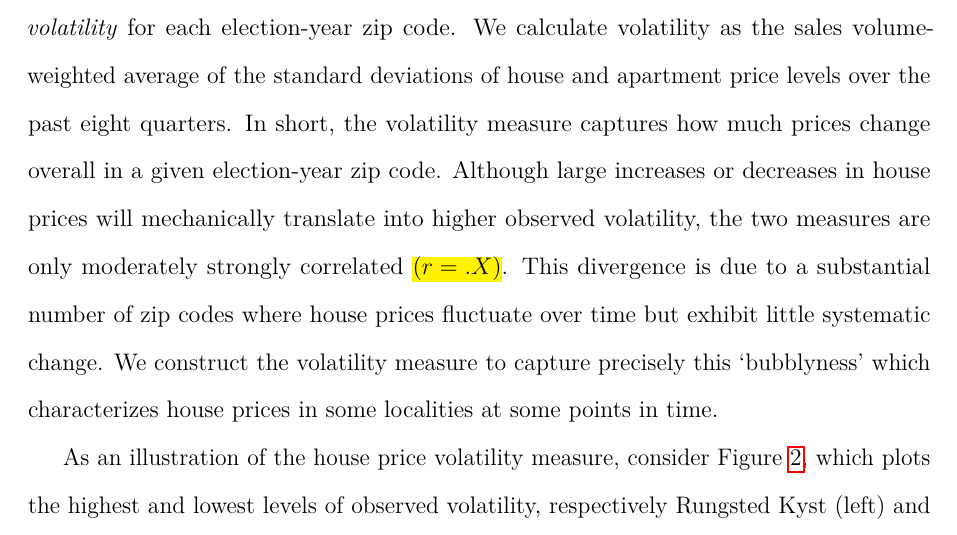
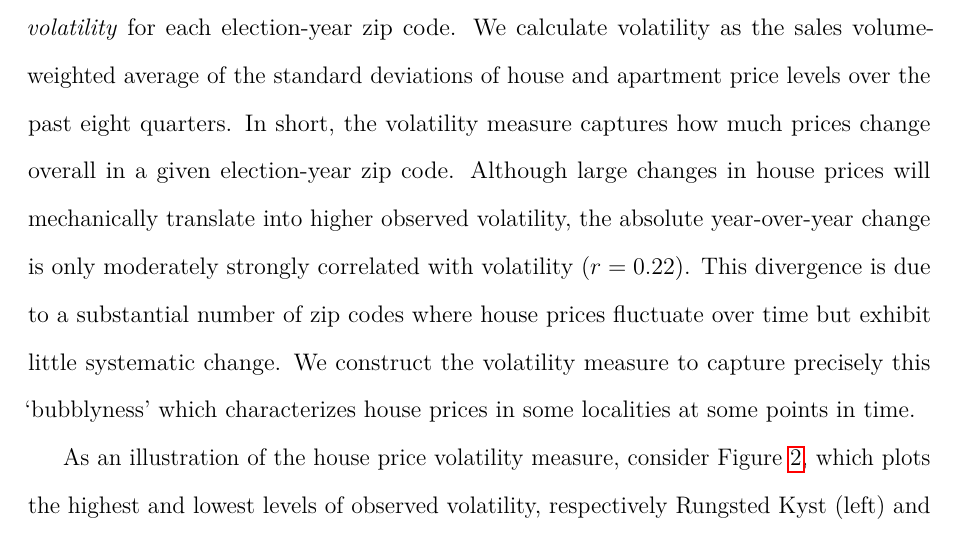
Before and after one commit to martinvinaes/housing, a LaTeX paper (paper/housing.tex): part of page 7 of 18, cut so that both start at the same text. Compiled offline with pdfLaTeX.

Commit message:
indsæt korrelation mlm pris og volatilitet close #15

```diff
--- a/paper/housing.tex
+++ b/paper/housing.tex
@@ -115,7 +115,7 @@ The key dependent variable in our study is \textit{percent of votes cast for gov
 
 The key independent variable is \textit{year-over-year change in local house prices}. We obtain house price data from The Danish Mortgage Banks' Federation (\textit{Realkreditforeningen}), which publishes quarterly data on all house price sales at the zip code level.\footnote{Available at \texttt{\href{http://statistik.realkreditforeningen.dk/}{statistik.realkreditforeningen.dk}}.} Data is presented for houses and apartments separately, so for each zip code we calculate an average of house and apartment price changes weighted by the volume of sales in each category. For each election, we calculate change in house prices as the percentage change in the quarter of the election compared to the same quarter one year before.
 
-In addition to change in house prices, we also calculate a measure of \textit{house price volatility} for each election-year zip code. We calculate volatility as the sales volume-weighted average of the standard deviations of house and apartment price levels over the past eight quarters. In short, the volatility measure captures how much prices change overall in a given election-year zip code. Although large increases or decreases in house prices will mechanically translate into higher observed volatility, the two measures are only moderately strongly correlated \hl{($r=.X$)}. This divergence is due to a substantial number of zip codes where house prices fluctuate over time but exhibit little systematic change. We construct the volatility measure to capture precisely this `bubblyness' which characterizes house prices in some localities at some points in time.
+In addition to change in house prices, we also calculate a measure of \textit{house price volatility} for each election-year zip code. We calculate volatility as the sales volume-weighted average of the standard deviations of house and apartment price levels over the past eight quarters. In short, the volatility measure captures how much prices change overall in a given election-year zip code. Although large changes in house prices will mechanically translate into higher observed volatility, the absolute year-over-year change is only moderately strongly correlated with volatility ($r=0.22$). This divergence is due to a substantial number of zip codes where house prices fluctuate over time but exhibit little systematic change. We construct the volatility measure to capture precisely this `bubblyness' which characterizes house prices in some localities at some points in time.
 
 As an illustration of the house price volatility measure, consider Figure \ref{volcases}, which plots the highest and lowest levels of observed volatility, respectively Rungsted Kyst (left) and Roslev (right), both in 2007.
 
```
Also changed, not shown: paper/housing.pdf, 6 other files.
